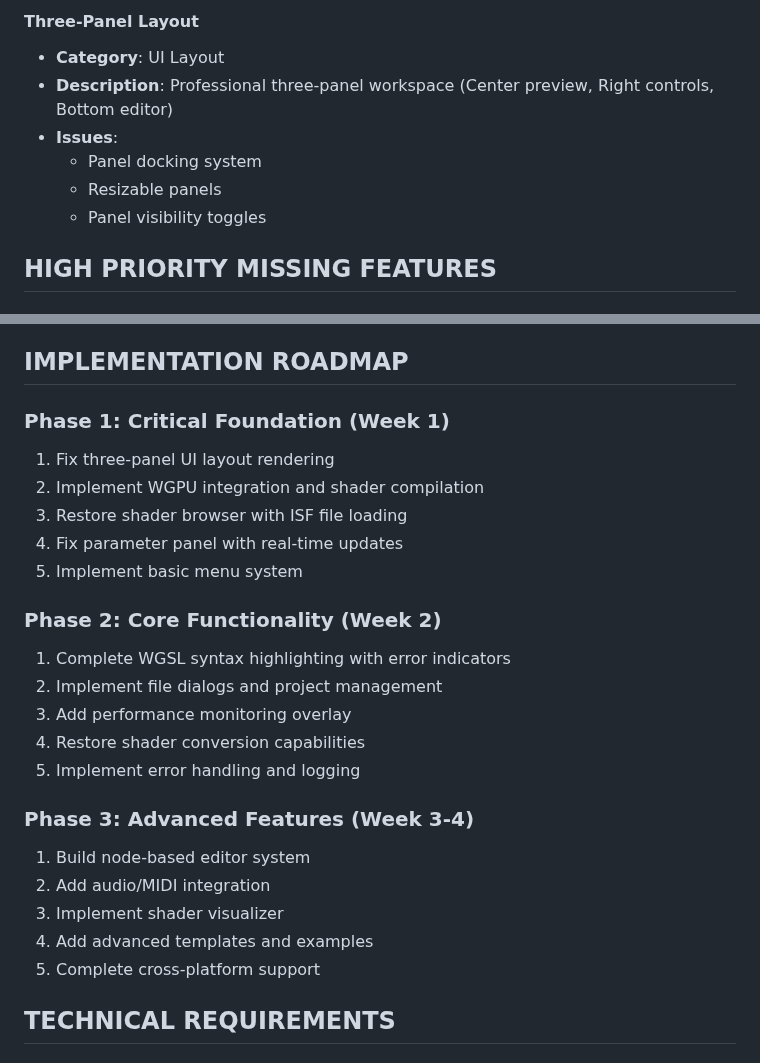
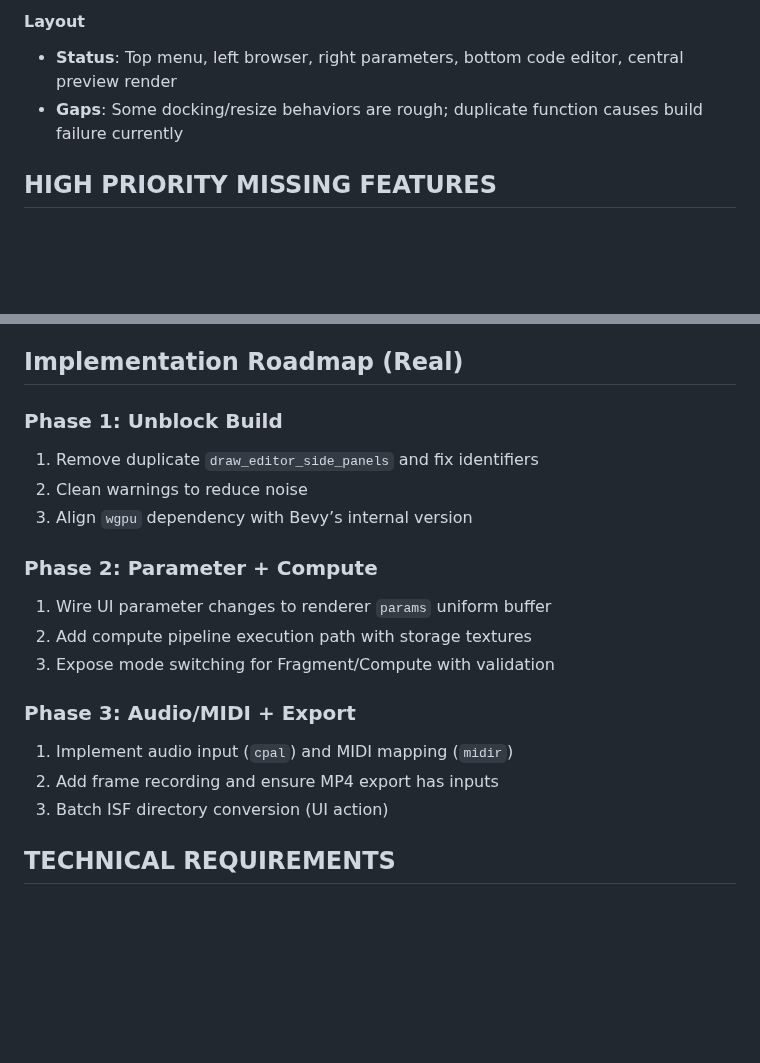
Before and after one commit to compiling-org/WGSL-Shader-Studio, a Markdown page: UI_AUDIT_REPORT.md, 2 parts joined by grey strips. GitHub-like rendering; blank space fills up the shorter version.

```diff
--- a/UI_AUDIT_REPORT.md
+++ b/UI_AUDIT_REPORT.md
@@ -59,11 +40,7 @@
 
-#### Three-Panel Layout
-- **Category**: UI Layout
-- **Description**: Professional three-panel workspace (Center preview, Right controls, Bottom editor)
-- **Issues**:
-  - Panel docking system
-  - Resizable panels
-  - Panel visibility toggles
+#### Layout
+- **Status**: Top menu, left browser, right parameters, bottom code editor, central preview render
+- **Gaps**: Some docking/resize behaviors are rough; duplicate function causes build failure currently
 
 ## HIGH PRIORITY MISSING FEATURES
 
@@ -210,28 +187,22 @@
 - **Partial**: 1
 - **Functional**: 0
 
-## IMPLEMENTATION ROADMAP
+## Implementation Roadmap (Real)
 
-### Phase 1: Critical Foundation (Week 1)
-1. Fix three-panel UI layout rendering
-2. Implement WGPU integration and shader compilation
-3. Restore shader browser with ISF file loading
-4. Fix parameter panel with real-time updates
-5. Implement basic menu system
+### Phase 1: Unblock Build
+1. Remove duplicate `draw_editor_side_panels` and fix identifiers
+2. Clean warnings to reduce noise
+3. Align `wgpu` dependency with Bevy’s internal version
 
-### Phase 2: Core Functionality (Week 2)
-1. Complete WGSL syntax highlighting with error indicators
-2. Implement file dialogs and project management
-3. Add performance monitoring overlay
-4. Restore shader conversion capabilities
-5. Implement error handling and logging
+### Phase 2: Parameter + Compute
+1. Wire UI parameter changes to renderer `params` uniform buffer
+2. Add compute pipeline execution path with storage textures
+3. Expose mode switching for Fragment/Compute with validation
 
-### Phase 3: Advanced Features (Week 3-4)
-1. Build node-based editor system
-2. Add audio/MIDI integration
-3. Implement shader visualizer
-4. Add advanced templates and examples
-5. Complete cross-platform support
+### Phase 3: Audio/MIDI + Export
+1. Implement audio input (`cpal`) and MIDI mapping (`midir`)
+2. Add frame recording and ensure MP4 export has inputs
+3. Batch ISF directory conversion (UI action)
 
 ## TECHNICAL REQUIREMENTS
 
```
Also changed, not shown: other parts of UI_AUDIT_REPORT.md (+24 -43 lines), CURRENT_STATUS_REPORT.md (+43 -33 lines), README.md (+31 -0 lines).
